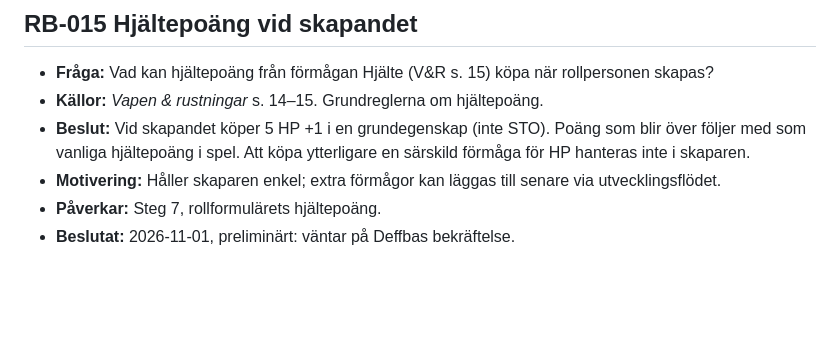
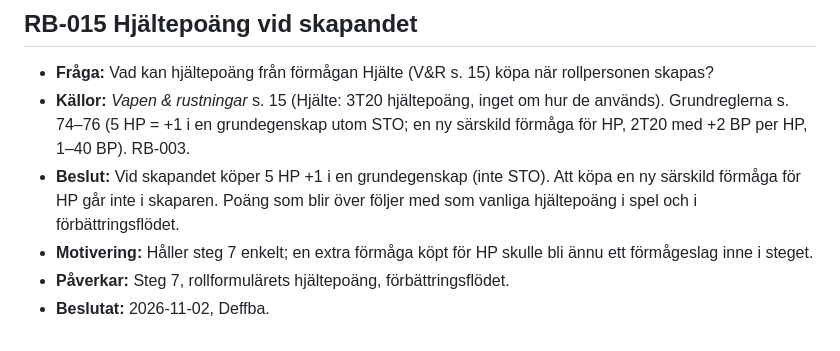
Before and after one commit to deffba/chronopia-rollpersonsskapare, a Markdown page: regler/regelbeslut.md, the part around the change. Rendered like a GitHub page; blank space fills up the shorter version.

Commit message:
RB-015 fastställd: hjältepoäng vid skapandet
Co-Authored-By: Claude Opus 5.5 <noreply@anthropic.com>
Claude-Session: https://claude.ai/code/session_01KRwaAxAsmhaJkKZX9NCkGp

```diff
--- a/regler/regelbeslut.md
+++ b/regler/regelbeslut.md
@@ -129,8 +129,8 @@ Format per beslut: **Fråga**, **Källor**, **Beslut**, **Motivering**, **Påver
 
 ## RB-015 Hjältepoäng vid skapandet
 - **Fråga:** Vad kan hjältepoäng från förmågan Hjälte (V&R s. 15) köpa när rollpersonen skapas?
-- **Källor:** *Vapen & rustningar* s. 14–15. Grundreglerna om hjältepoäng.
-- **Beslut:** Vid skapandet köper 5 HP +1 i en grundegenskap (inte STO). Poäng som blir över följer med som vanliga hjältepoäng i spel. Att köpa ytterligare en särskild förmåga för HP hanteras inte i skaparen.
-- **Motivering:** Håller skaparen enkel; extra förmågor kan läggas till senare via utvecklingsflödet.
-- **Påverkar:** Steg 7, rollformulärets hjältepoäng.
-- **Beslutat:** 2026-11-01, preliminärt: väntar på Deffbas bekräftelse.
+- **Källor:** *Vapen & rustningar* s. 15 (Hjälte: 3T20 hjältepoäng, inget om hur de används). Grundreglerna s. 74–76 (5 HP = +1 i en grundegenskap utom STO; en ny särskild förmåga för HP, 2T20 med +2 BP per HP, 1–40 BP). RB-003.
+- **Beslut:** Vid skapandet köper 5 HP +1 i en grundegenskap (inte STO). Att köpa en ny särskild förmåga för HP går inte i skaparen. Poäng som blir över följer med som vanliga hjältepoäng i spel och i förbättringsflödet.
+- **Motivering:** Håller steg 7 enkelt; en extra förmåga köpt för HP skulle bli ännu ett förmågeslag inne i steget.
+- **Påverkar:** Steg 7, rollformulärets hjältepoäng, förbättringsflödet.
+- **Beslutat:** 2026-11-02, Deffba.
```
